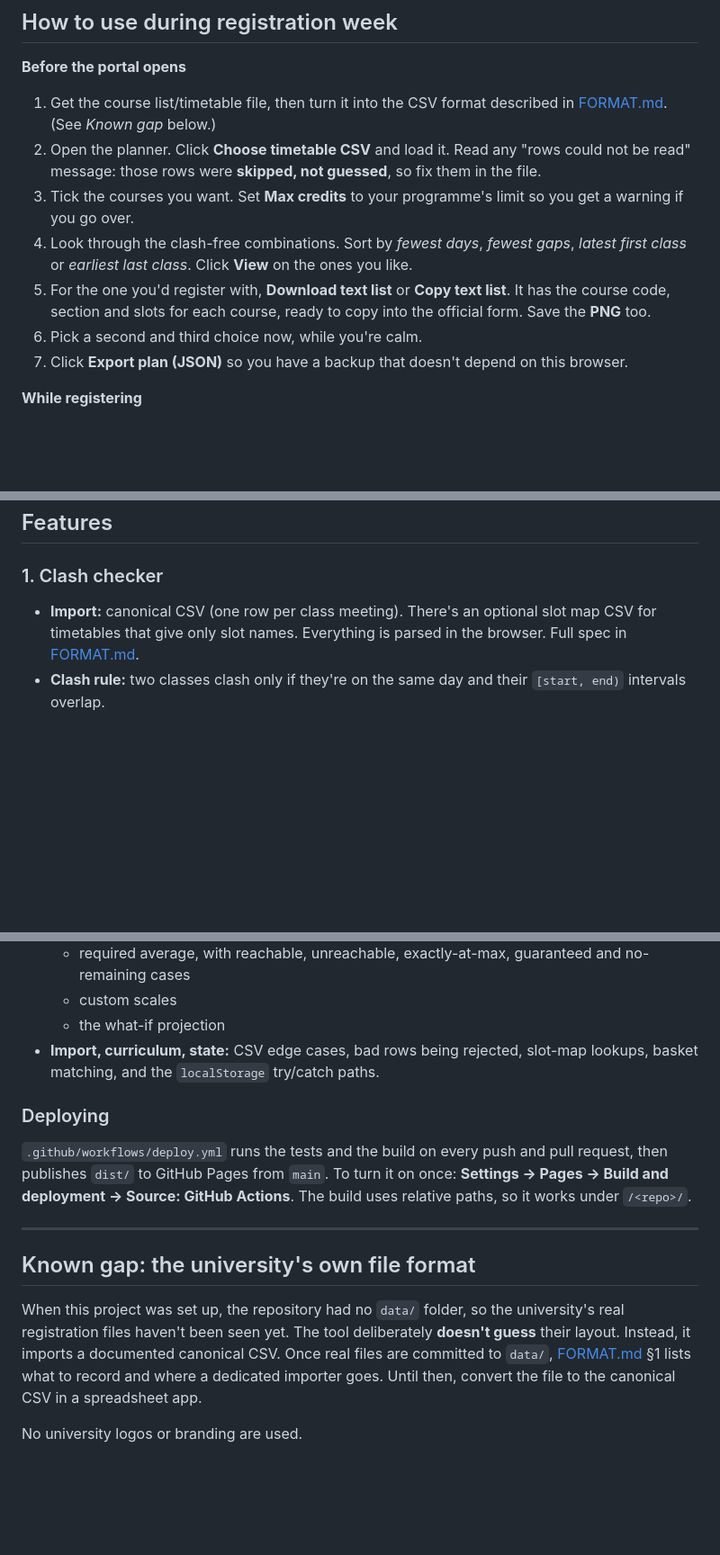
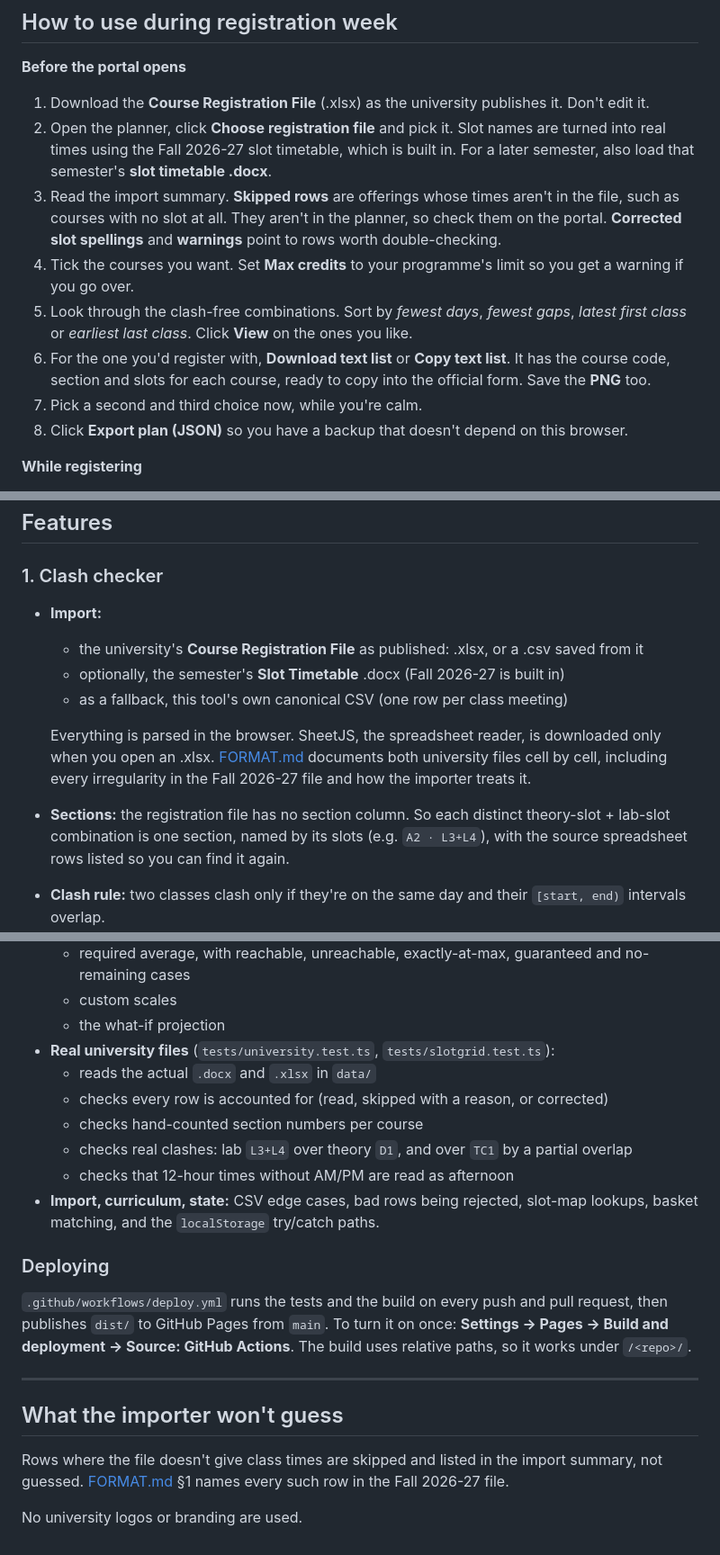
Before and after one commit to jadenisaac2005/Timetable-Clash-checker-CGPA-planner, a Markdown page: README.md, 3 parts joined by grey strips. Shown at 90% size. Rendered like a GitHub page; blank space fills up the shorter version.

Commit message:
README: registration-week steps for the real university files
Co-Authored-By: Claude Opus 5.5 <noreply@anthropic.com>
Claude-Session: https://claude.ai/code/session_01EUfwBsFJC323sQozUsbAMR

```diff
--- a/README.md
+++ b/README.md
@@ -38,13 +38,14 @@ All screenshots use the **synthetic** sample in `examples/`. It's made-up data,
 
 **Before the portal opens**
 
-1. Get the course list/timetable file, then turn it into the CSV format described in [FORMAT.md](FORMAT.md). (See *Known gap* below.)
-2. Open the planner. Click **Choose timetable CSV** and load it. Read any "rows could not be read" message: those rows were **skipped, not guessed**, so fix them in the file.
-3. Tick the courses you want. Set **Max credits** to your programme's limit so you get a warning if you go over.
-4. Look through the clash-free combinations. Sort by *fewest days*, *fewest gaps*, *latest first class* or *earliest last class*. Click **View** on the ones you like.
-5. For the one you'd register with, **Download text list** or **Copy text list**. It has the course code, section and slots for each course, ready to copy into the official form. Save the **PNG** too.
-6. Pick a second and third choice now, while you're calm.
-7. Click **Export plan (JSON)** so you have a backup that doesn't depend on this browser.
+1. Download the **Course Registration File** (.xlsx) as the university publishes it. Don't edit it.
+2. Open the planner, click **Choose registration file** and pick it. Slot names are turned into real times using the Fall 2026-27 slot timetable, which is built in. For a later semester, also load that semester's **slot timetable .docx**.
+3. Read the import summary. **Skipped rows** are offerings whose times aren't in the file, such as courses with no slot at all. They aren't in the planner, so check them on the portal. **Corrected slot spellings** and **warnings** point to rows worth double-checking.
+4. Tick the courses you want. Set **Max credits** to your programme's limit so you get a warning if you go over.
+5. Look through the clash-free combinations. Sort by *fewest days*, *fewest gaps*, *latest first class* or *earliest last class*. Click **View** on the ones you like.
+6. For the one you'd register with, **Download text list** or **Copy text list**. It has the course code, section and slots for each course, ready to copy into the official form. Save the **PNG** too.
+7. Pick a second and third choice now, while you're calm.
+8. Click **Export plan (JSON)** so you have a backup that doesn't depend on this browser.
 
 **While registering**
 
@@ -67,7 +68,13 @@ All screenshots use the **synthetic** sample in `examples/`. It's made-up data,
 
 ### 1. Clash checker
 
-- **Import:** canonical CSV (one row per class meeting). There's an optional slot map CSV for timetables that give only slot names. Everything is parsed in the browser. Full spec in [FORMAT.md](FORMAT.md).
+- **Import:**
+  - the university's **Course Registration File** as published: .xlsx, or a .csv saved from it
+  - optionally, the semester's **Slot Timetable** .docx (Fall 2026-27 is built in)
+  - as a fallback, this tool's own canonical CSV (one row per class meeting)
+
+  Everything is parsed in the browser. SheetJS, the spreadsheet reader, is downloaded only when you open an .xlsx. [FORMAT.md](FORMAT.md) documents both university files cell by cell, including every irregularity in the Fall 2026-27 file and how the importer treats it.
+- **Sections:** the registration file has no section column. So each distinct theory-slot + lab-slot combination is one section, named by its slots (e.g. `A2 · L3+L4`), with the source spreadsheet rows listed so you can find it again.
 - **Clash rule:** two classes clash only if they're on the same day and their `[start, end)` intervals overlap.
   - A lab from 10:50–12:30 clashes with a theory class at 10:50–11:40 or 11:40–12:30, even though the slot names differ.
   - Back-to-back classes (10:00–10:50, then 10:50–11:40) don't clash.
@@ -177,6 +185,12 @@ examples/       synthetic timetable + fictional curriculum
   - required average, with reachable, unreachable, exactly-at-max, guaranteed and no-remaining cases
   - custom scales
   - the what-if projection
+- **Real university files** (`tests/university.test.ts`, `tests/slotgrid.test.ts`):
+  - reads the actual `.docx` and `.xlsx` in `data/`
+  - checks every row is accounted for (read, skipped with a reason, or corrected)
+  - checks hand-counted section numbers per course
+  - checks real clashes: lab `L3+L4` over theory `D1`, and over `TC1` by a partial overlap
+  - checks that 12-hour times without AM/PM are read as afternoon
 - **Import, curriculum, state:** CSV edge cases, bad rows being rejected, slot-map lookups, basket matching, and the `localStorage` try/catch paths.
 
 ### Deploying
@@ -185,8 +199,8 @@ examples/       synthetic timetable + fictional curriculum
 
 ---
 
-## Known gap: the university's own file format
+## What the importer won't guess
 
-When this project was set up, the repository had no `data/` folder, so the university's real registration files haven't been seen yet. The tool deliberately **doesn't guess** their layout. Instead, it imports a documented canonical CSV. Once real files are committed to `data/`, [FORMAT.md](FORMAT.md) §1 lists what to record and where a dedicated importer goes. Until then, convert the file to the canonical CSV in a spreadsheet app.
+Rows where the file doesn't give class times are skipped and listed in the import summary, not guessed. [FORMAT.md](FORMAT.md) §1 names every such row in the Fall 2026-27 file.
 
 No university logos or branding are used.
```
Also changed, not shown: other parts of README.md (+3 -2 lines).
